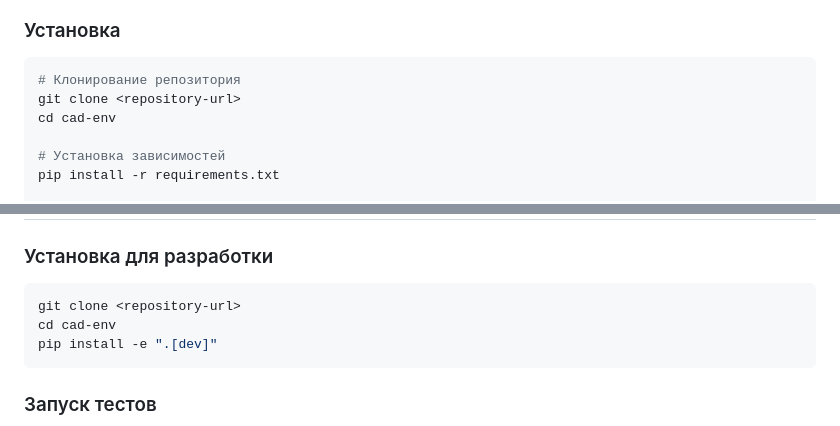
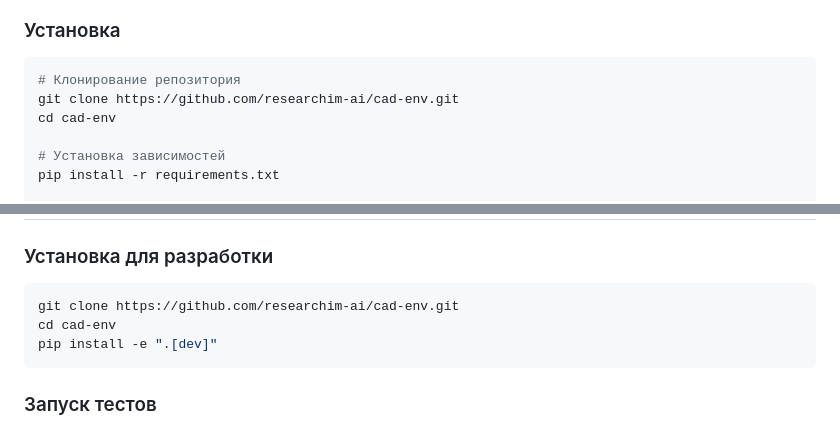
Before and after one commit to researchim-ai/cad-env, a Markdown page: docs/README.md, 2 parts joined by grey strips. Rendered like a GitHub page.

````diff
--- a/docs/README.md
+++ b/docs/README.md
@@ -18,7 +18,7 @@ CAD Environment - это окружение для обучения языков
 
 ```bash
 # Клонирование репозитория
-git clone <repository-url>
+git clone https://github.com/researchim-ai/cad-env.git
 cd cad-env
 
 # Установка зависимостей
@@ -184,7 +184,7 @@ env = CADEnvironment(config)
 ### Установка для разработки
 
 ```bash
-git clone <repository-url>
+git clone https://github.com/researchim-ai/cad-env.git
 cd cad-env
 pip install -e ".[dev]"
 ```
````
Also changed, not shown: INSTALLATION_GUIDE.md (+1 -1 lines), README.md (+2 -2 lines).
